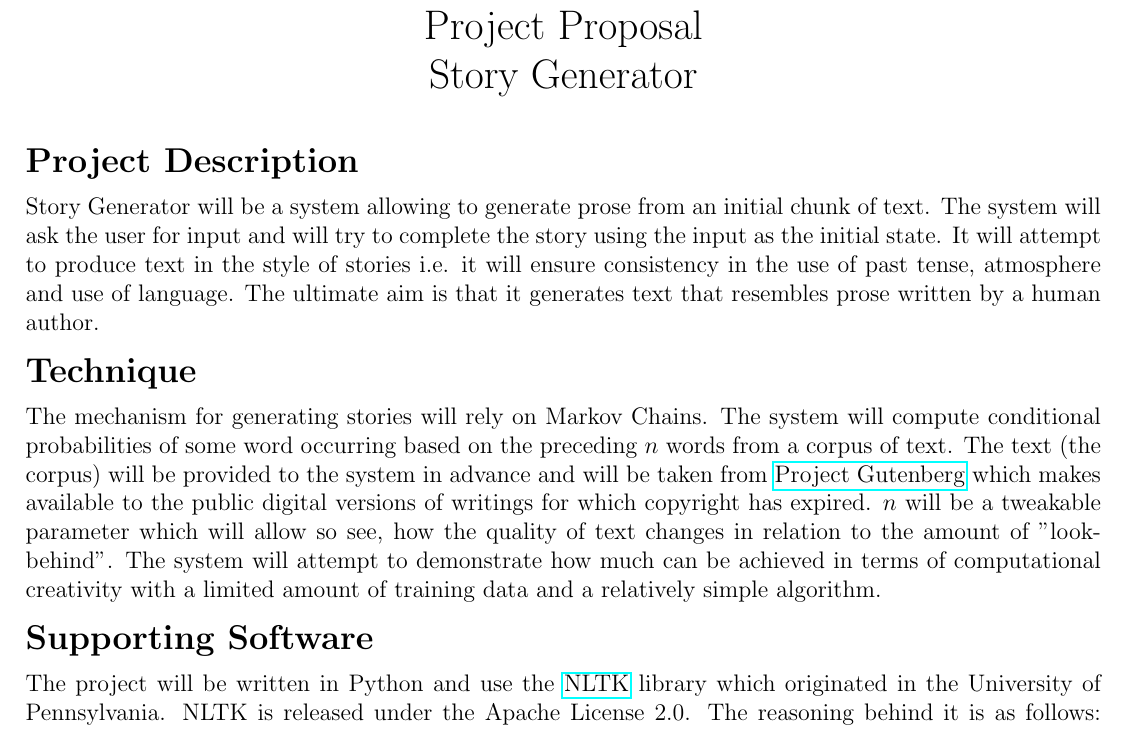
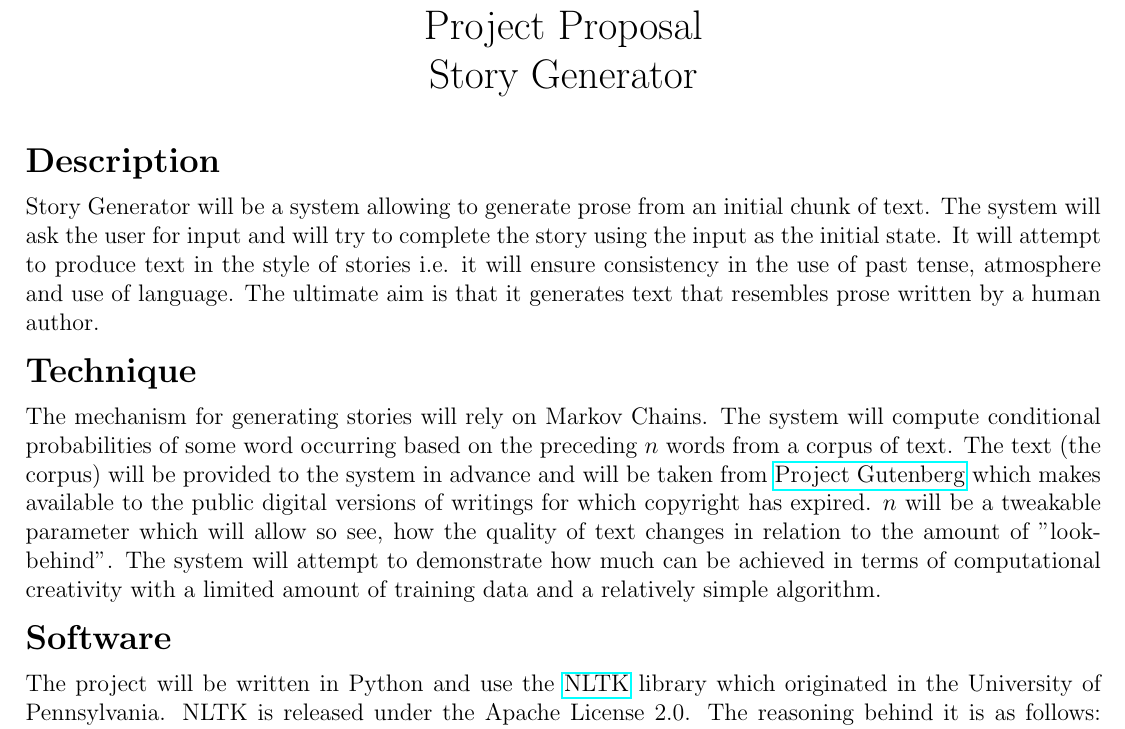
Before and after one commit to luolin19850304/Computational-Creativity, a LaTeX document (proposal.tex): part of the page, cut so that both start at the same text. Compiled offline with pdfLaTeX.

Commit message:
Improve proposal (2)

```diff
--- a/proposal.tex
+++ b/proposal.tex
@@ -23,7 +23,7 @@
 
 \vspace{-1.5cm}
 
-\section*{Project Description}
+\section*{Description}
 
 Story Generator will be a system allowing to generate prose from an initial
 chunk of text. The system will ask the user for input and will try to complete
@@ -45,7 +45,7 @@ changes in relation to the amount of "lookbehind". The system will attempt
 to demonstrate how much can be achieved in terms of computational creativity
 with a limited amount of training data and a relatively simple algorithm.
 
-\section*{Supporting Software}
+\section*{Software}
 
 The project will be written in Python and use the
 \href{http://www.nltk.org/}{NLTK} library which originated in the University
```
Also changed, not shown: proposal.pdf.
